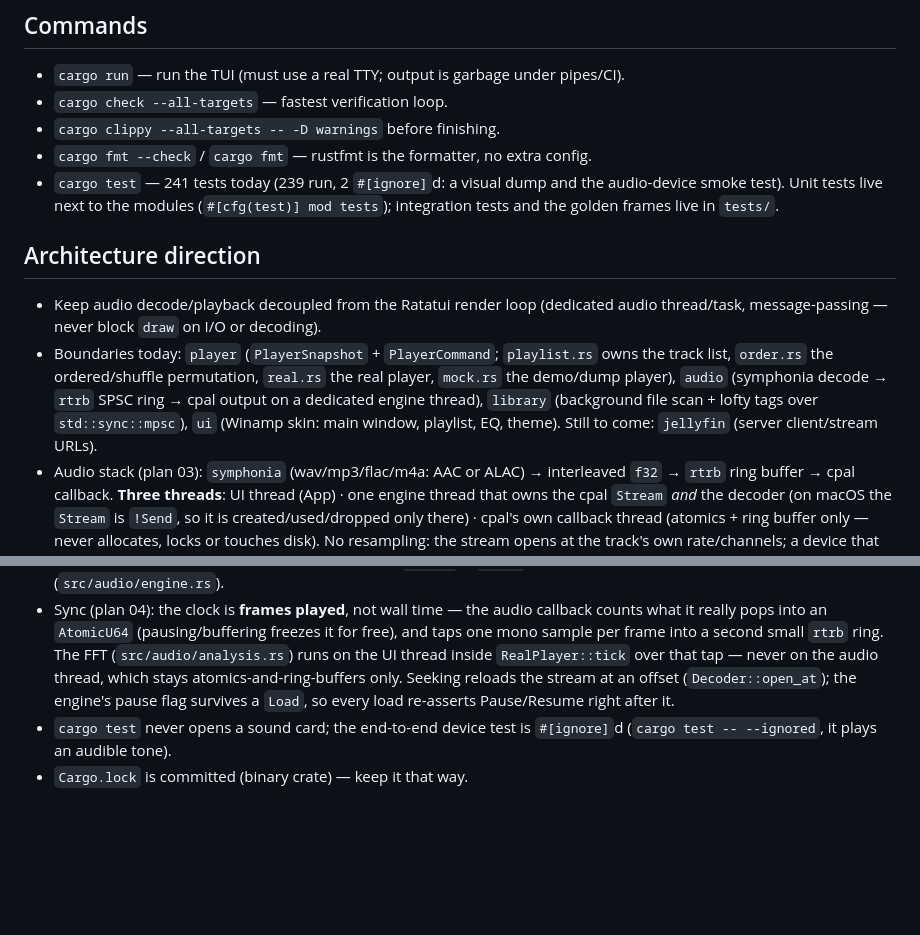
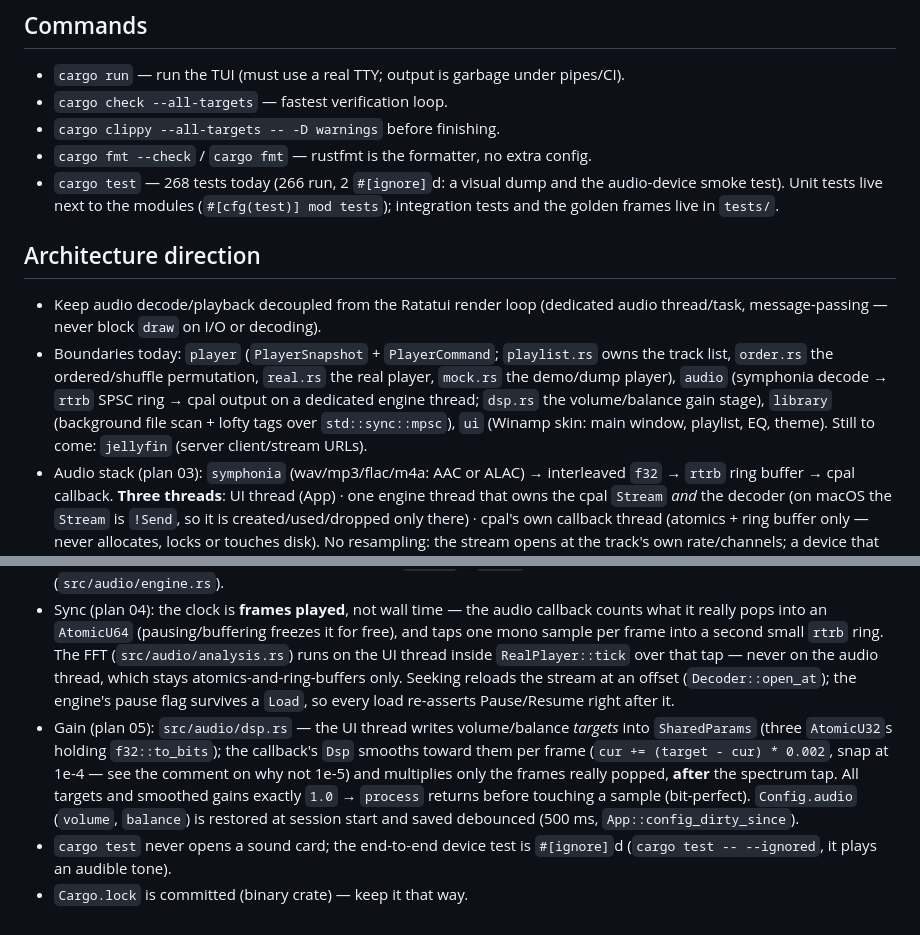
Before and after one commit to 3zcurdia/ampwire, a Markdown page: AGENTS.md, 2 parts joined by grey strips. Rendered like a GitHub page; blank space fills up the shorter version.

```diff
--- a/AGENTS.md
+++ b/AGENTS.md
@@ -15,12 +15,12 @@ playback: local lossless files + Jellyfin server streaming.
 - `cargo check --all-targets` — fastest verification loop.
 - `cargo clippy --all-targets -- -D warnings` before finishing.
 - `cargo fmt --check` / `cargo fmt` — rustfmt is the formatter, no extra config.
-- `cargo test` — 241 tests today (239 run, 2 `#[ignore]`d: a visual dump and the audio-device smoke test). Unit tests live next to the modules (`#[cfg(test)] mod tests`); integration tests and the golden frames live in `tests/`.
+- `cargo test` — 268 tests today (266 run, 2 `#[ignore]`d: a visual dump and the audio-device smoke test). Unit tests live next to the modules (`#[cfg(test)] mod tests`); integration tests and the golden frames live in `tests/`.
 
 ## Architecture direction
 
 - Keep audio decode/playback decoupled from the Ratatui render loop (dedicated audio thread/task, message-passing — never block `draw` on I/O or decoding).
-- Boundaries today: `player` (`PlayerSnapshot` + `PlayerCommand`; `playlist.rs` owns the track list, `order.rs` the ordered/shuffle permutation, `real.rs` the real player, `mock.rs` the demo/dump player), `audio` (symphonia decode → `rtrb` SPSC ring → cpal output on a dedicated engine thread), `library` (background file scan + lofty tags over `std::sync::mpsc`), `ui` (Winamp skin: main window, playlist, EQ, theme). Still to come: `jellyfin` (server client/stream URLs).
+- Boundaries today: `player` (`PlayerSnapshot` + `PlayerCommand`; `playlist.rs` owns the track list, `order.rs` the ordered/shuffle permutation, `real.rs` the real player, `mock.rs` the demo/dump player), `audio` (symphonia decode → `rtrb` SPSC ring → cpal output on a dedicated engine thread; `dsp.rs` the volume/balance gain stage), `library` (background file scan + lofty tags over `std::sync::mpsc`), `ui` (Winamp skin: main window, playlist, EQ, theme). Still to come: `jellyfin` (server client/stream URLs).
 - Audio stack (plan 03): `symphonia` (wav/mp3/flac/m4a: AAC or ALAC) → interleaved `f32` → `rtrb` ring buffer → cpal callback. **Three threads**: UI thread (App) · one engine thread that owns the cpal `Stream` *and* the decoder (on macOS the `Stream` is `!Send`, so it is created/used/dropped only there) · cpal's own callback thread (atomics + ring buffer only — never allocates, locks or touches disk). No resampling: the stream opens at the track's own rate/channels; a device that can't is reported as unplayable.
 - The UI only ever reads a `PlayerSnapshot`; changes go `Action → App::dispatch → PlayerCommand` into `app::Backend` — `Mock(MockPlayer)` for `--demo`/`--dump`/tests, `Real(RealPlayer)` for real sessions — which talks to the engine thread over `std::sync::mpsc` channels. Disk work (scans) runs on a thread and returns over a channel polled from `App::tick`. Render code never sees either backend.
 - Hi-fi matters: preserve lossless/bit-perfect path, avoid resampling or volume normalization unless user opts in. Gapless support is expected.
@@ -31,5 +31,6 @@ playback: local lossless files + Jellyfin server streaming.
 - Ratatui 0.30 requires explicit `Terminal::draw` + crossterm event polling; there is no framework auto-refresh.
 - `cpal` is wired up: Linux builds need the ALSA dev headers (`libasound2-dev` on Debian/Ubuntu, `alsa-lib` on Arch); macOS CoreAudio needs no extra setup. The cpal `Stream` is `!Send` on macOS — keep it on the engine thread (`src/audio/engine.rs`).
 - Sync (plan 04): the clock is **frames played**, not wall time — the audio callback counts what it really pops into an `AtomicU64` (pausing/buffering freezes it for free), and taps one mono sample per frame into a second small `rtrb` ring. The FFT (`src/audio/analysis.rs`) runs on the UI thread inside `RealPlayer::tick` over that tap — never on the audio thread, which stays atomics-and-ring-buffers only. Seeking reloads the stream at an offset (`Decoder::open_at`); the engine's pause flag survives a `Load`, so every load re-asserts Pause/Resume right after it.
+- Gain (plan 05): `src/audio/dsp.rs` — the UI thread writes volume/balance *targets* into `SharedParams` (three `AtomicU32`s holding `f32::to_bits`); the callback's `Dsp` smooths toward them per frame (`cur += (target - cur) * 0.002`, snap at 1e-4 — see the comment on why not 1e-5) and multiplies only the frames really popped, **after** the spectrum tap. All targets and smoothed gains exactly `1.0` → `process` returns before touching a sample (bit-perfect). `Config.audio` (`volume`, `balance`) is restored at session start and saved debounced (500 ms, `App::config_dirty_since`).
 - `cargo test` never opens a sound card; the end-to-end device test is `#[ignore]`d (`cargo test -- --ignored`, it plays an audible tone).
 - `Cargo.lock` is committed (binary crate) — keep it that way.
```
Also changed, not shown: README.md (+13 -4 lines).
